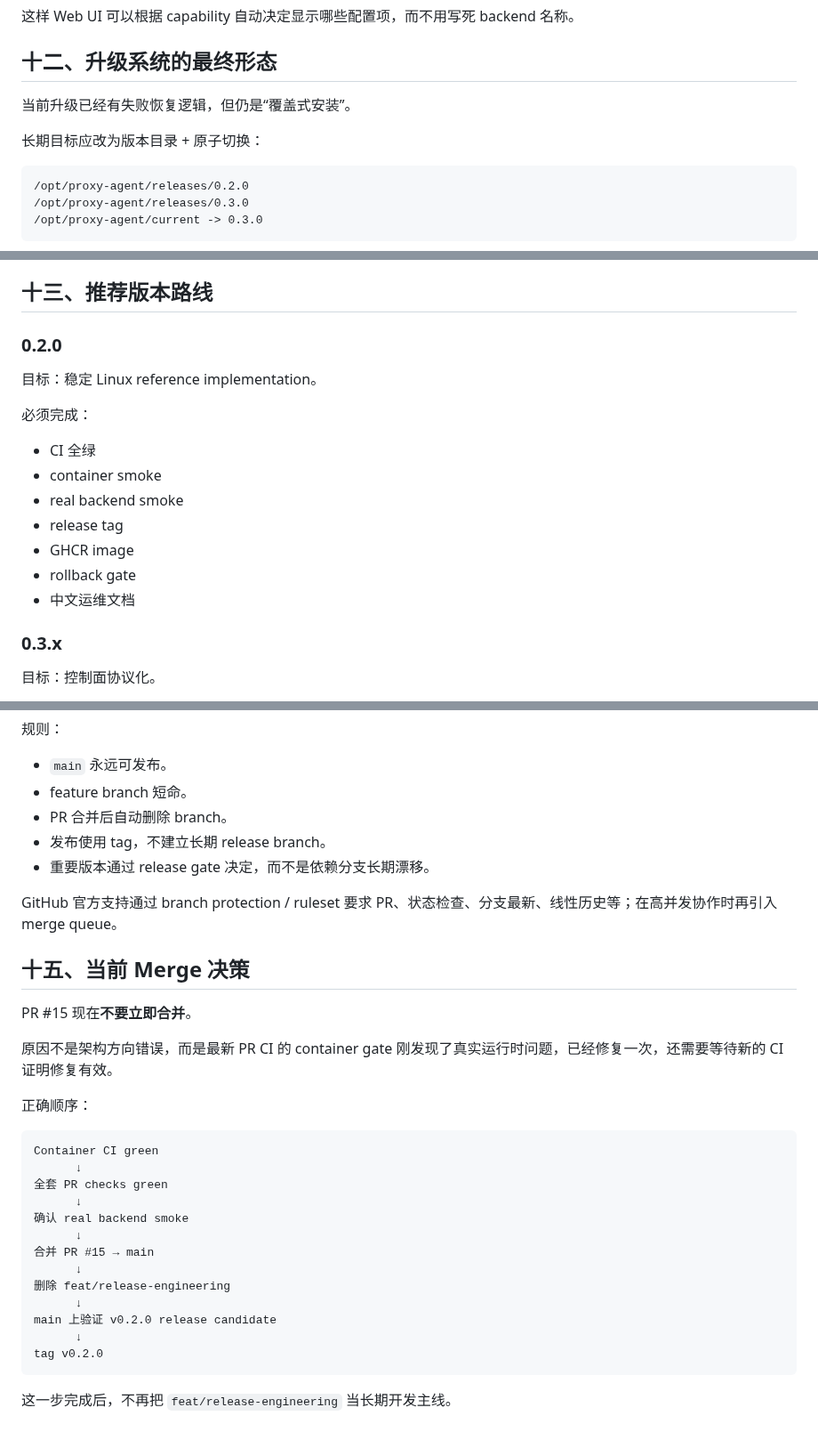
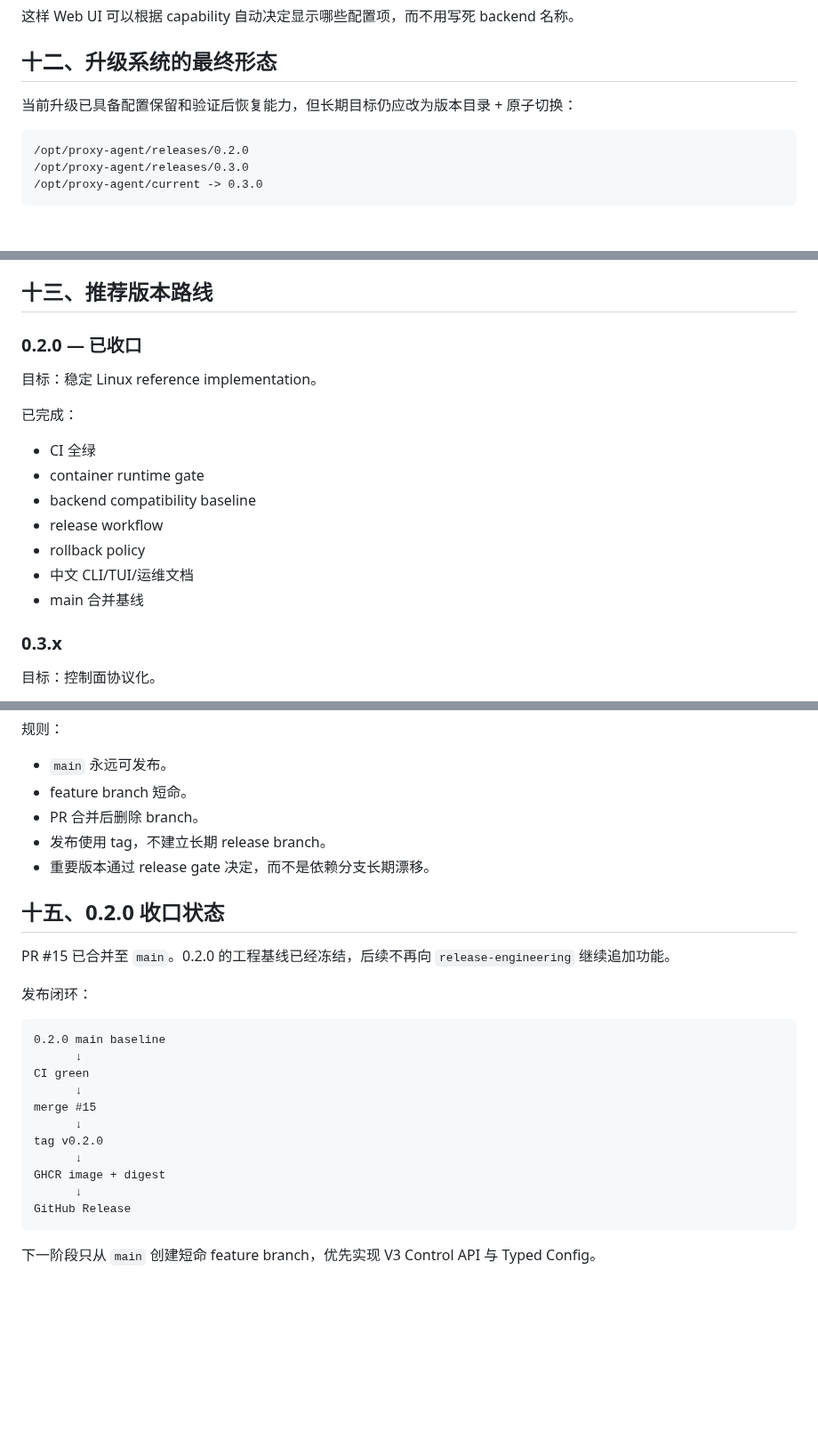
Before and after one commit to pwl1987/proxy-agent, a Markdown page: docs/ARCHITECTURE-NEXT.zh-CN.md, 3 parts joined by grey strips. Shown at 89% size. Drawn GitHub-style; blank space fills up the shorter version.

Commit message:
docs: finalize next architecture decision for 0.2.0 release

````diff
--- a/docs/ARCHITECTURE-NEXT.zh-CN.md
+++ b/docs/ARCHITECTURE-NEXT.zh-CN.md
@@ -321,9 +321,7 @@ management
 
 ## 十二、升级系统的最终形态
 
-当前升级已经有失败恢复逻辑，但仍是“覆盖式安装”。
-
-长期目标应改为版本目录 + 原子切换：
+当前升级已具备配置保留和验证后恢复能力，但长期目标仍应改为版本目录 + 原子切换：
 
 ```text
 /opt/proxy-agent/releases/0.2.0
@@ -355,19 +353,19 @@ current -> 0.2.0
 
 ## 十三、推荐版本路线
 
-### 0.2.0
+### 0.2.0 — 已收口
 
 目标：稳定 Linux reference implementation。
 
-必须完成：
+已完成：
 
 - CI 全绿
-- container smoke
-- real backend smoke
-- release tag
-- GHCR image
-- rollback gate
-- 中文运维文档
+- container runtime gate
+- backend compatibility baseline
+- release workflow
+- rollback policy
+- 中文 CLI/TUI/运维文档
+- main 合并基线
 
 ### 0.3.x
 
@@ -429,34 +427,28 @@ main
 
 - `main` 永远可发布。
 - feature branch 短命。
-- PR 合并后自动删除 branch。
+- PR 合并后删除 branch。
 - 发布使用 tag，不建立长期 release branch。
 - 重要版本通过 release gate 决定，而不是依赖分支长期漂移。
 
-GitHub 官方支持通过 branch protection / ruleset 要求 PR、状态检查、分支最新、线性历史等；在高并发协作时再引入 merge queue。
+## 十五、0.2.0 收口状态
 
-## 十五、当前 Merge 决策
+PR #15 已合并至 `main`。0.2.0 的工程基线已经冻结，后续不再向 `release-engineering` 继续追加功能。
 
-PR #15 现在**不要立即合并**。
-
-原因不是架构方向错误，而是最新 PR CI 的 container gate 刚发现了真实运行时问题，已经修复一次，还需要等待新的 CI 证明修复有效。
-
-正确顺序：
+发布闭环：
 
 ```text
-Container CI green
+0.2.0 main baseline
       ↓
-全套 PR checks green
+CI green
       ↓
-确认 real backend smoke
-      ↓
-合并 PR #15 → main
-      ↓
-删除 feat/release-engineering
-      ↓
-main 上验证 v0.2.0 release candidate
+merge #15
       ↓
 tag v0.2.0
+      ↓
+GHCR image + digest
+      ↓
+GitHub Release
 ```
 
-这一步完成后，不再把 `feat/release-engineering` 当长期开发主线。
+下一阶段只从 `main` 创建短命 feature branch，优先实现 V3 Control API 与 Typed Config。
````
Also changed, not shown: other parts of docs/ARCHITECTURE-NEXT.zh-CN.md (+4 -4 lines).
